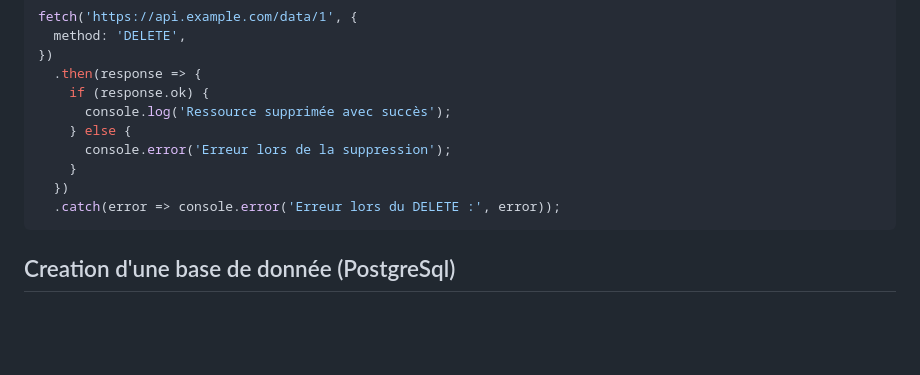
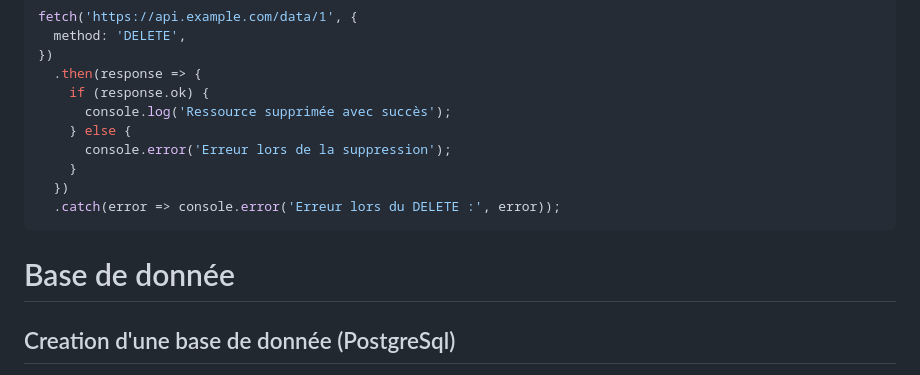
Before and after one commit to Teddyburgonde/ft_transcendance, a Markdown page: README.md, the part around the change. GitHub-like rendering; blank space fills up the shorter version.

````diff
--- a/README.md
+++ b/README.md
@@ -166,6 +166,8 @@ fetch('https://api.example.com/data/1', {
   .catch(error => console.error('Erreur lors du DELETE :', error));
 ```
 
+# Base de donnée
+
 ## Creation d'une base de donnée (PostgreSql)
 
 Installer postgresql puis :
````
